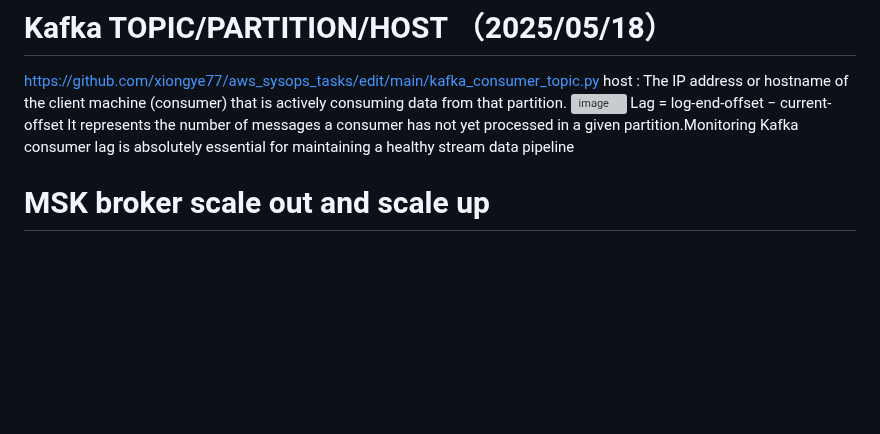
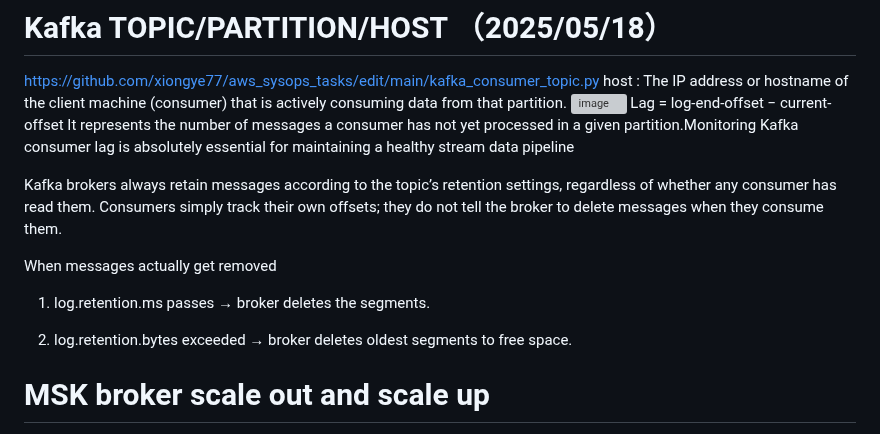
Before and after one commit to xiongye77/aws_sysops_tasks, a Markdown page: README.md, the part around the change. GitHub-like rendering; blank space fills up the shorter version; grey boxes are pictures that could not be loaded.

```diff
--- a/README.md
+++ b/README.md
@@ -5,6 +5,16 @@ host : The IP address or hostname of the client machine (consumer) that is activ
 <img width="1728" alt="image" src="https://github.com/user-attachments/assets/3debdb7e-a189-48e9-9ac4-1248b4d26e36" />
 Lag = log-end-offset − current-offset
 It represents the number of messages a consumer has not yet processed in a given partition.Monitoring Kafka consumer lag is absolutely essential for maintaining a healthy stream data pipeline
+
+
+Kafka brokers always retain messages according to the topic’s retention settings, regardless of whether any consumer has read them. Consumers simply track their own offsets; they do not tell the broker to delete messages when they consume them.
+
+When messages actually get removed
+
+1. log.retention.ms passes → broker deletes the segments.
+
+2. log.retention.bytes exceeded → broker deletes oldest segments to free space.
+
 
 # MSK broker scale out and scale up
 <img width="822" alt="image" src="https://github.com/user-attachments/assets/af93349c-7a9c-45ae-8f70-2f7c905fb856" />
```
